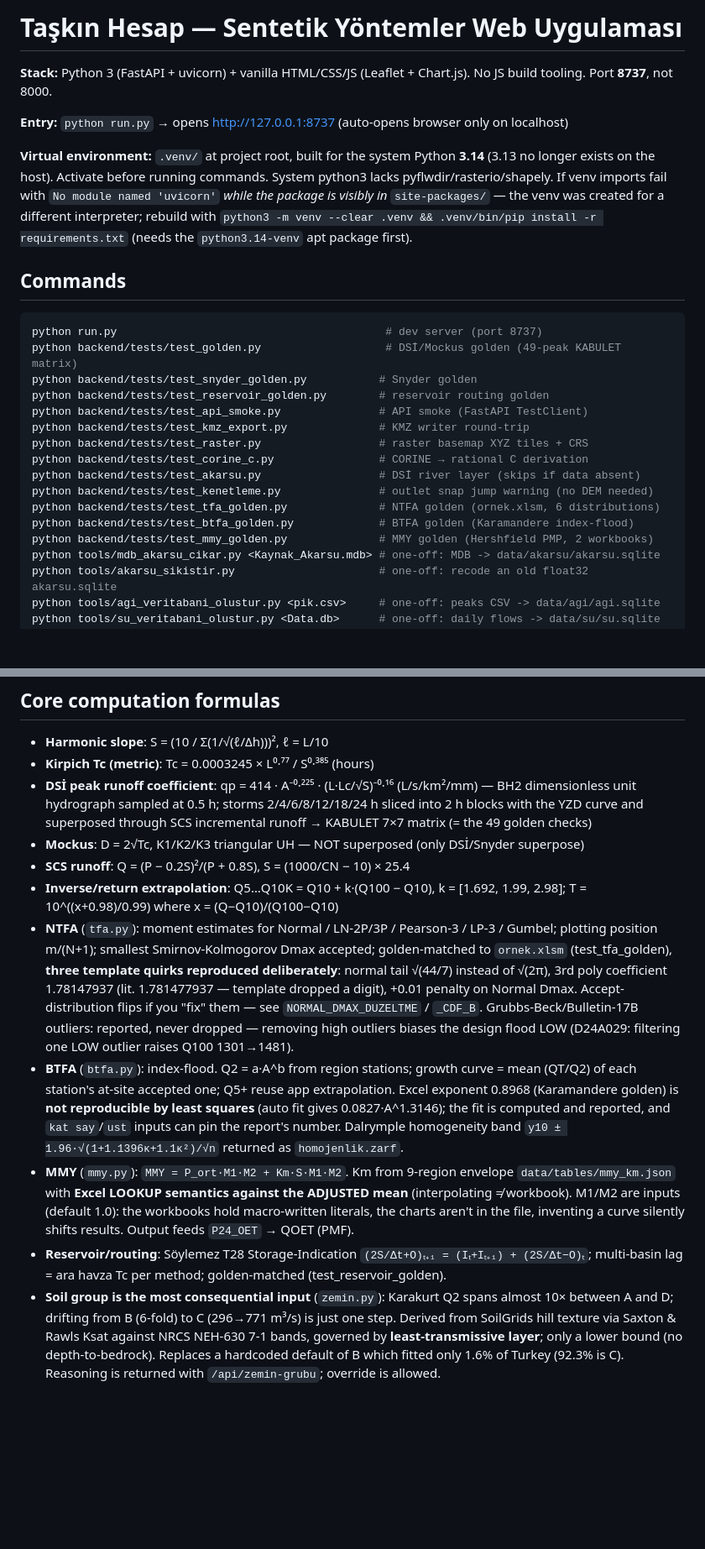
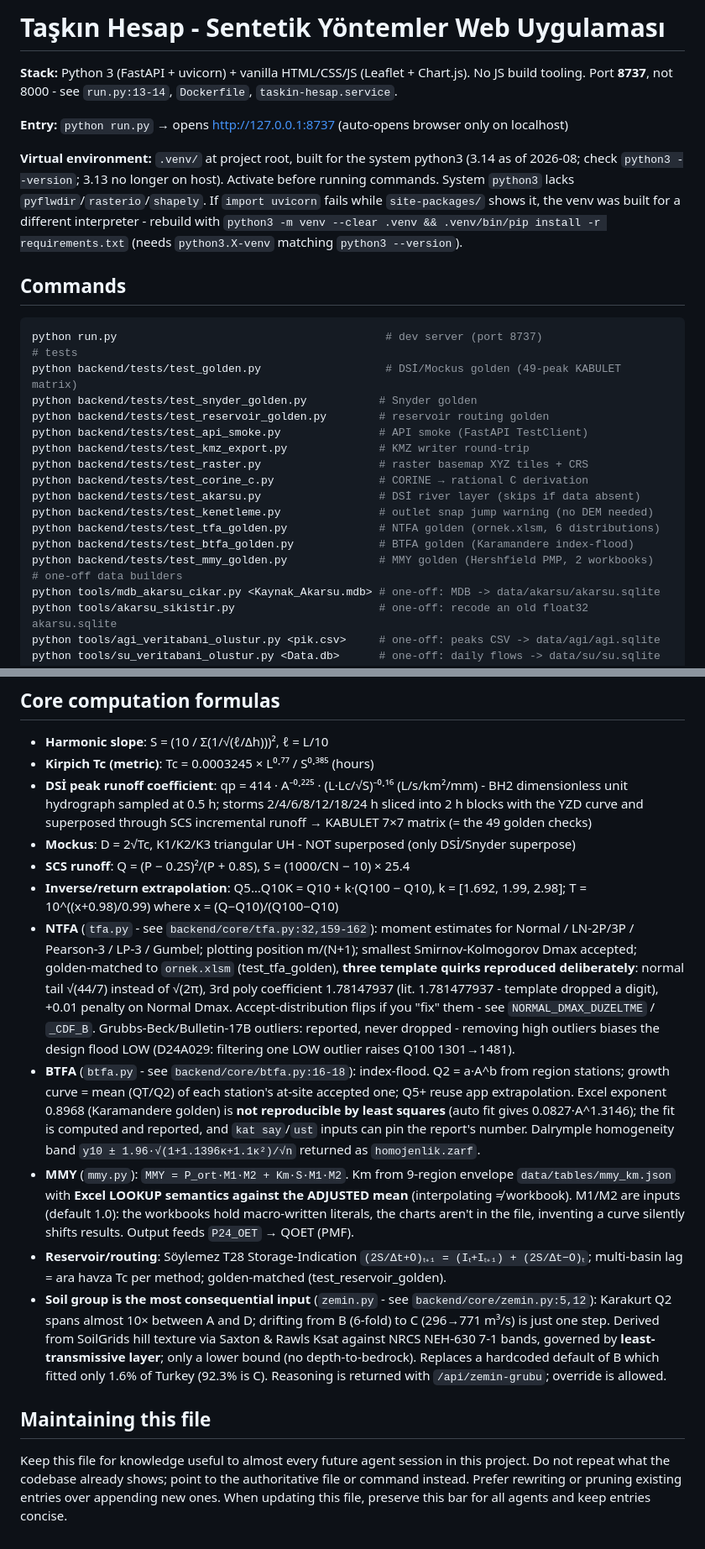
Before and after one commit to ismet/flood-compute, a Markdown page: AGENTS.md, 2 parts joined by grey strips. Shown at 84% size. Drawn GitHub-style; blank space fills up the shorter version.

````diff
--- a/AGENTS.md
+++ b/AGENTS.md
@@ -1,15 +1,21 @@
-# Taşkın Hesap — Sentetik Yöntemler Web Uygulaması
+# Taşkın Hesap - Sentetik Yöntemler Web Uygulaması
 
-**Stack:** Python 3 (FastAPI + uvicorn) + vanilla HTML/CSS/JS (Leaflet + Chart.js). No JS build tooling. Port **8737**, not 8000.
+**Stack:** Python 3 (FastAPI + uvicorn) + vanilla HTML/CSS/JS (Leaflet + Chart.js).
+No JS build tooling.
+Port **8737**, not 8000 - see `run.py:13-14`, `Dockerfile`, `taskin-hesap.service`.
 
 **Entry:** `python run.py` → opens http://127.0.0.1:8737 (auto-opens browser only on localhost)
 
-**Virtual environment:** `.venv/` at project root, built for the system Python **3.14** (3.13 no longer exists on the host). Activate before running commands. System python3 lacks pyflwdir/rasterio/shapely. If venv imports fail with `No module named 'uvicorn'` *while the package is visibly in* `site-packages/` — the venv was created for a different interpreter; rebuild with `python3 -m venv --clear .venv && .venv/bin/pip install -r requirements.txt` (needs the `python3.14-venv` apt package first).
+**Virtual environment:** `.venv/` at project root, built for the system python3 (3.14 as of 2026-08; check `python3 --version`; 3.13 no longer on host).
+Activate before running commands.
+System `python3` lacks `pyflwdir`/`rasterio`/`shapely`.
+If `import uvicorn` fails while `site-packages/` shows it, the venv was built for a different interpreter - rebuild with `python3 -m venv --clear .venv && .venv/bin/pip install -r requirements.txt` (needs `python3.X-venv` matching `python3 --version`).
 
 ## Commands
 
 ```bash
 python run.py                                         # dev server (port 8737)
+# tests
 python backend/tests/test_golden.py                   # DSİ/Mockus golden (49-peak KABULET matrix)
 python backend/tests/test_snyder_golden.py           # Snyder golden
 python backend/tests/test_reservoir_golden.py        # reservoir routing golden
@@ -22,6 +28,7 @@ python backend/tests/test_kenetleme.py               # outlet snap jump warning
 python backend/tests/test_tfa_golden.py              # NTFA golden (ornek.xlsm, 6 distributions)
 python backend/tests/test_btfa_golden.py             # BTFA golden (Karamandere index-flood)
 python backend/tests/test_mmy_golden.py              # MMY golden (Hershfield PMP, 2 workbooks)
+# one-off data builders
 python tools/mdb_akarsu_cikar.py <Kaynak_Akarsu.mdb> # one-off: MDB -> data/akarsu/akarsu.sqlite
 python tools/akarsu_sikistir.py                      # one-off: recode an old float32 akarsu.sqlite
 python tools/agi_veritabani_olustur.py <pik.csv>     # one-off: peaks CSV -> data/agi/agi.sqlite
@@ -210,13 +245,30 @@ data/raster/ (uploaded rasters, gitignored), data/projects/ (saved projects, git
 
 - **Harmonic slope**: S = (10 / Σ(1/√(ℓ/Δh)))², ℓ = L/10
 - **Kirpich Tc (metric)**: Tc = 0.0003245 × L⁰·⁷⁷ / S⁰·³⁸⁵ (hours)
-- **DSİ peak runoff coefficient**: qp = 414 · A⁻⁰·²²⁵ · (L·Lc/√S)⁻⁰·¹⁶ (L/s/km²/mm) — BH2 dimensionless unit hydrograph sampled at 0.5 h; storms 2/4/6/8/12/18/24 h sliced into 2 h blocks with the YZD curve and superposed through SCS incremental runoff → KABULET 7×7 matrix (= the 49 golden checks)
-- **Mockus**: D = 2√Tc, K1/K2/K3 triangular UH — NOT superposed (only DSİ/Snyder superpose)
+- **DSİ peak runoff coefficient**: qp = 414 · A⁻⁰·²²⁵ · (L·Lc/√S)⁻⁰·¹⁶ (L/s/km²/mm) - BH2 dimensionless unit hydrograph sampled at 0.5 h; storms 2/4/6/8/12/18/24 h sliced into 2 h blocks with the YZD curve and superposed through SCS incremental runoff → KABULET 7×7 matrix (= the 49 golden checks)
+- **Mockus**: D = 2√Tc, K1/K2/K3 triangular UH - NOT superposed (only DSİ/Snyder superpose)
 - **SCS runoff**: Q = (P − 0.2S)²/(P + 0.8S), S = (1000/CN − 10) × 25.4
 - **Inverse/return extrapolation**: Q5…Q10K = Q10 + k·(Q100 − Q10), k = [1.692, 1.99, 2.98]; T = 10^((x+0.98)/0.99) where x = (Q−Q10)/(Q100−Q10)
-- **NTFA** (`tfa.py`): moment estimates for Normal / LN-2P/3P / Pearson-3 / LP-3 / Gumbel; plotting position m/(N+1); smallest Smirnov-Kolmogorov Dmax accepted; golden-matched to `ornek.xlsm` (test_tfa_golden), **three template quirks reproduced deliberately**: normal tail √(44/7) instead of √(2π), 3rd poly coefficient 1.78147937 (lit. 1.781477937 — template dropped a digit), +0.01 penalty on Normal Dmax. Accept-distribution flips if you "fix" them — see `NORMAL_DMAX_DUZELTME` / `_CDF_B`. Grubbs-Beck/Bulletin-17B outliers: reported, never dropped — removing high outliers biases the design flood LOW (D24A029: filtering one LOW outlier raises Q100 1301→1481).
-- **BTFA** (`btfa.py`): index-flood. Q2 = a·A^b from region stations; growth curve = mean (QT/Q2) of each station's at-site accepted one; Q5+ reuse app extrapolation. Excel exponent 0.8968 (Karamandere golden) is **not reproducible by least squares** (auto fit gives 0.0827·A^1.3146); the fit is computed and reported, and `kat say`/`ust` inputs can pin the report's number. Dalrymple homogeneity band `y10 ± 1.96·√(1+1.1396κ+1.1κ²)/√n` returned as `homojenlik.zarf`.
-- **MMY** (`mmy.py`): `MMY = P_ort·M1·M2 + Km·S·M1·M2`. Km from 9-region envelope `data/tables/mmy_km.json` with **Excel LOOKUP semantics against the ADJUSTED mean** (interpolating ≠ workbook). M1/M2 are inputs (default 1.0): the workbooks hold macro-written literals, the charts aren't in the file, inventing a curve silently shifts results. Output feeds `P24_OET` → QOET (PMF).
+- **NTFA** (`tfa.py` - see `backend/core/tfa.py:32,159-162`): moment estimates for Normal / LN-2P/3P / Pearson-3 / LP-3 / Gumbel; plotting position m/(N+1); smallest Smirnov-Kolmogorov Dmax accepted; golden-matched to `ornek.xlsm` (test_tfa_golden), **three template quirks reproduced deliberately**: normal tail √(44/7) instead of √(2π), 3rd poly coefficient 1.78147937 (lit. 1.781477937 - template dropped a digit), +0.01 penalty on Normal Dmax.
+  Accept-distribution flips if you "fix" them - see `NORMAL_DMAX_DUZELTME` / `_CDF_B`.
+  Grubbs-Beck/Bulletin-17B outliers: reported, never dropped - removing high outliers biases the design flood LOW (D24A029: filtering one LOW outlier raises Q100 1301→1481).
+- **BTFA** (`btfa.py` - see `backend/core/btfa.py:16-18`): index-flood.
+  Q2 = a·A^b from region stations; growth curve = mean (QT/Q2) of each station's at-site accepted one; Q5+ reuse app extrapolation.
+  Excel exponent 0.8968 (Karamandere golden) is **not reproducible by least squares** (auto fit gives 0.0827·A^1.3146); the fit is computed and reported, and `kat say`/`ust` inputs can pin the report's number.
+  Dalrymple homogeneity band `y10 ± 1.96·√(1+1.1396κ+1.1κ²)/√n` returned as `homojenlik.zarf`.
+- **MMY** (`mmy.py`): `MMY = P_ort·M1·M2 + Km·S·M1·M2`.
+  Km from 9-region envelope `data/tables/mmy_km.json` with **Excel LOOKUP semantics against the ADJUSTED mean** (interpolating ≠ workbook).
+  M1/M2 are inputs (default 1.0): the workbooks hold macro-written literals, the charts aren't in the file, inventing a curve silently shifts results.
+  Output feeds `P24_OET` → QOET (PMF).
 - **Reservoir/routing**: Söylemez T28 Storage-Indication `(2S/Δt+O)ₜ₊₁ = (Iₜ+Iₜ₊₁) + (2S/Δt−O)ₜ`; multi-basin lag = ara havza Tc per method; golden-matched (test_reservoir_golden).
-- **Soil group is the most consequential input** (`zemin.py`): Karakurt Q2 spans almost 10× between A and D; drifting from B (6-fold) to C (296→771 m³/s) is just one step. Derived from SoilGrids hill texture via Saxton & Rawls Ksat against NRCS NEH-630 7-1 bands, governed by **least-transmissive layer**; only a lower bound (no depth-to-bedrock). Replaces a hardcoded default of B which fitted only 1.6% of Turkey (92.3% is C). Reasoning is returned with `/api/zemin-grubu`; override is allowed.
-</content>
+- **Soil group is the most consequential input** (`zemin.py` - see `backend/core/zemin.py:5,12`): Karakurt Q2 spans almost 10× between A and D; drifting from B (6-fold) to C (296→771 m³/s) is just one step.
+  Derived from SoilGrids hill texture via Saxton & Rawls Ksat against NRCS NEH-630 7-1 bands, governed by **least-transmissive layer**; only a lower bound (no depth-to-bedrock).
+  Replaces a hardcoded default of B which fitted only 1.6% of Turkey (92.3% is C).
+  Reasoning is returned with `/api/zemin-grubu`; override is allowed.
+
+## Maintaining this file
+
+Keep this file for knowledge useful to almost every future agent session in this project.
+Do not repeat what the codebase already shows; point to the authoritative file or command instead.
+Prefer rewriting or pruning existing entries over appending new ones.
+When updating this file, preserve this bar for all agents and keep entries concise.
````
Also changed, not shown: other parts of AGENTS.md (+90 -62 lines).
